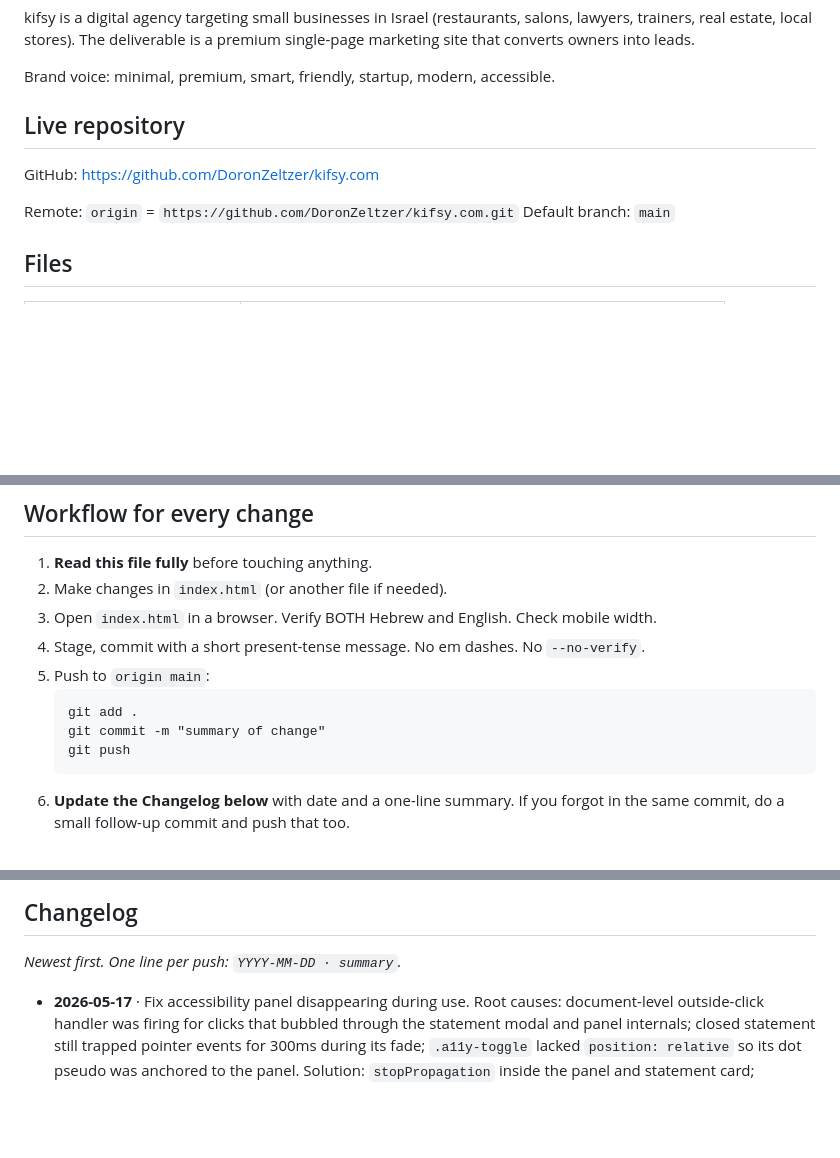
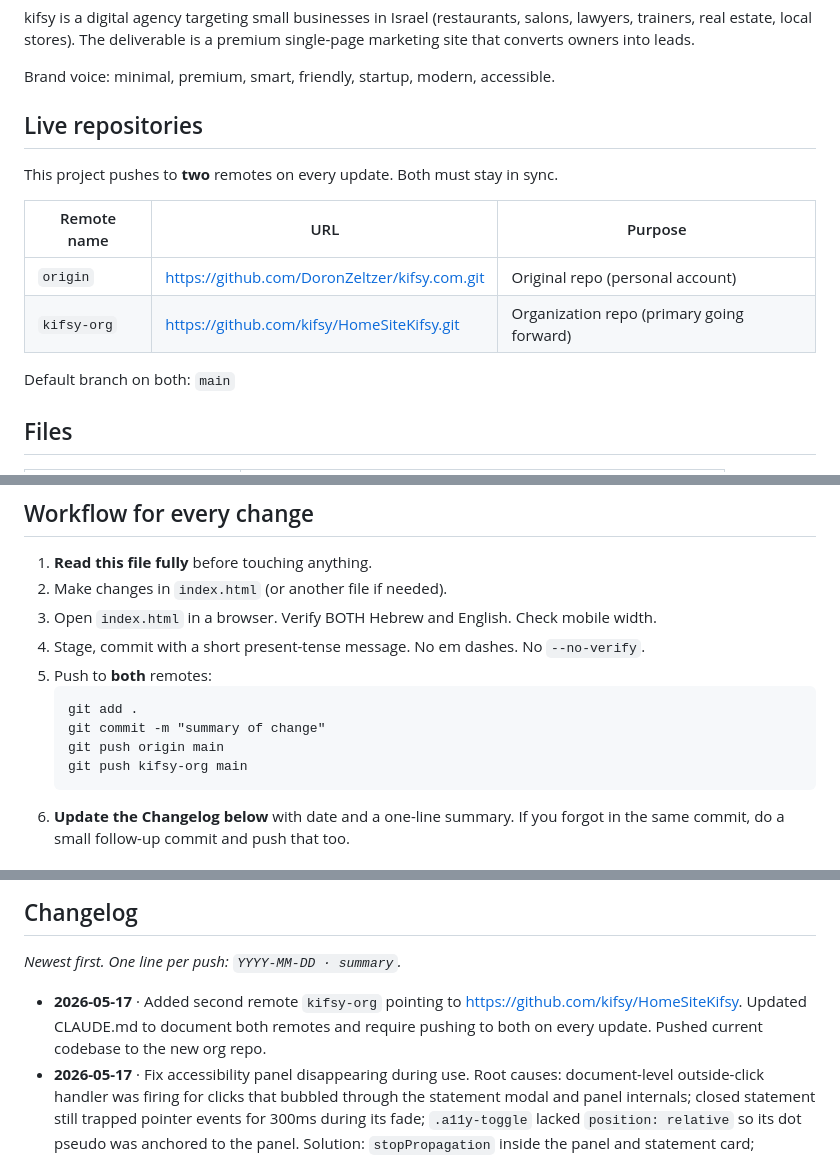
Before and after one commit to kifsy/HomeSiteKifsy, a Markdown page: CLAUDE.md, 3 parts joined by grey strips. Drawn GitHub-style; blank space fills up the shorter version.

Commit message:
Add kifsy-org remote and update CLAUDE.md to push to both repos
Remote kifsy-org now points to https://github.com/kifsy/HomeSiteKifsy.
CLAUDE.md updated to require pushing to both origin and kifsy-org on every update.

Co-Authored-By: Claude Opus 4.7 (1M context) <noreply@anthropic.com>

````diff
--- a/CLAUDE.md
+++ b/CLAUDE.md
@@ -8,12 +8,16 @@ kifsy is a digital agency targeting small businesses in Israel (restaurants, sal
 
 Brand voice: minimal, premium, smart, friendly, startup, modern, accessible.
 
-## Live repository
+## Live repositories
 
-GitHub: https://github.com/DoronZeltzer/kifsy.com
+This project pushes to **two** remotes on every update. Both must stay in sync.
 
-Remote: `origin` = `https://github.com/DoronZeltzer/kifsy.com.git`
-Default branch: `main`
+| Remote name | URL | Purpose |
+|---|---|---|
+| `origin` | https://github.com/DoronZeltzer/kifsy.com.git | Original repo (personal account) |
+| `kifsy-org` | https://github.com/kifsy/HomeSiteKifsy.git | Organization repo (primary going forward) |
+
+Default branch on both: `main`
 
 ## Files
 
@@ -69,11 +73,12 @@ Everything lives in `index.html`. CSS and JS are inline. The site must work by o
 2. Make changes in `index.html` (or another file if needed).
 3. Open `index.html` in a browser. Verify BOTH Hebrew and English. Check mobile width.
 4. Stage, commit with a short present-tense message. No em dashes. No `--no-verify`.
-5. Push to `origin main`:
+5. Push to **both** remotes:
    ```
    git add .
    git commit -m "summary of change"
-   git push
+   git push origin main
+   git push kifsy-org main
    ```
 6. **Update the Changelog below** with date and a one-line summary. If you forgot in the same commit, do a small follow-up commit and push that too.
 
@@ -108,6 +113,7 @@ When adding new components: include keyboard support, `aria-label` for icon butt
 
 _Newest first. One line per push: `YYYY-MM-DD · summary`._
 
+- **2026-05-17** · Added second remote `kifsy-org` pointing to https://github.com/kifsy/HomeSiteKifsy. Updated CLAUDE.md to document both remotes and require pushing to both on every update. Pushed current codebase to the new org repo.
 - **2026-05-17** · Fix accessibility panel disappearing during use. Root causes: document-level outside-click handler was firing for clicks that bubbled through the statement modal and panel internals; closed statement still trapped pointer events for 300ms during its fade; `.a11y-toggle` lacked `position: relative` so its dot pseudo was anchored to the panel. Solution: `stopPropagation` inside the panel and statement card; `pointer-events: none` on closed statement; FAB now shows accent color when expanded; better dark-mode contrast for menu controls.
 - **2026-05-17** · Added Israeli-law accessibility layer: floating menu with text-size / contrast / dark mode / grayscale / link highlight / readable font / larger cursor / motion controls (persisted to localStorage), full bilingual accessibility statement modal with coordinator contact info, skip-to-content link, `<main>` landmark, focus indicators, footer link to the statement. Updated this CLAUDE.md with the a11y rules.
 - **2026-05-17** · Initial commit. Hebrew-first marketing site with full bilingual toggle, 8 sections (hero, services, pricing, why kifsy, portfolio, testimonials, final CTA, footer), Heebo + Inter Tight typography, palette derived from the kifsy logo, RTL-aware arrows and quotes, no em dashes anywhere. Added `CLAUDE.md` as the canonical contributor guide.
````
